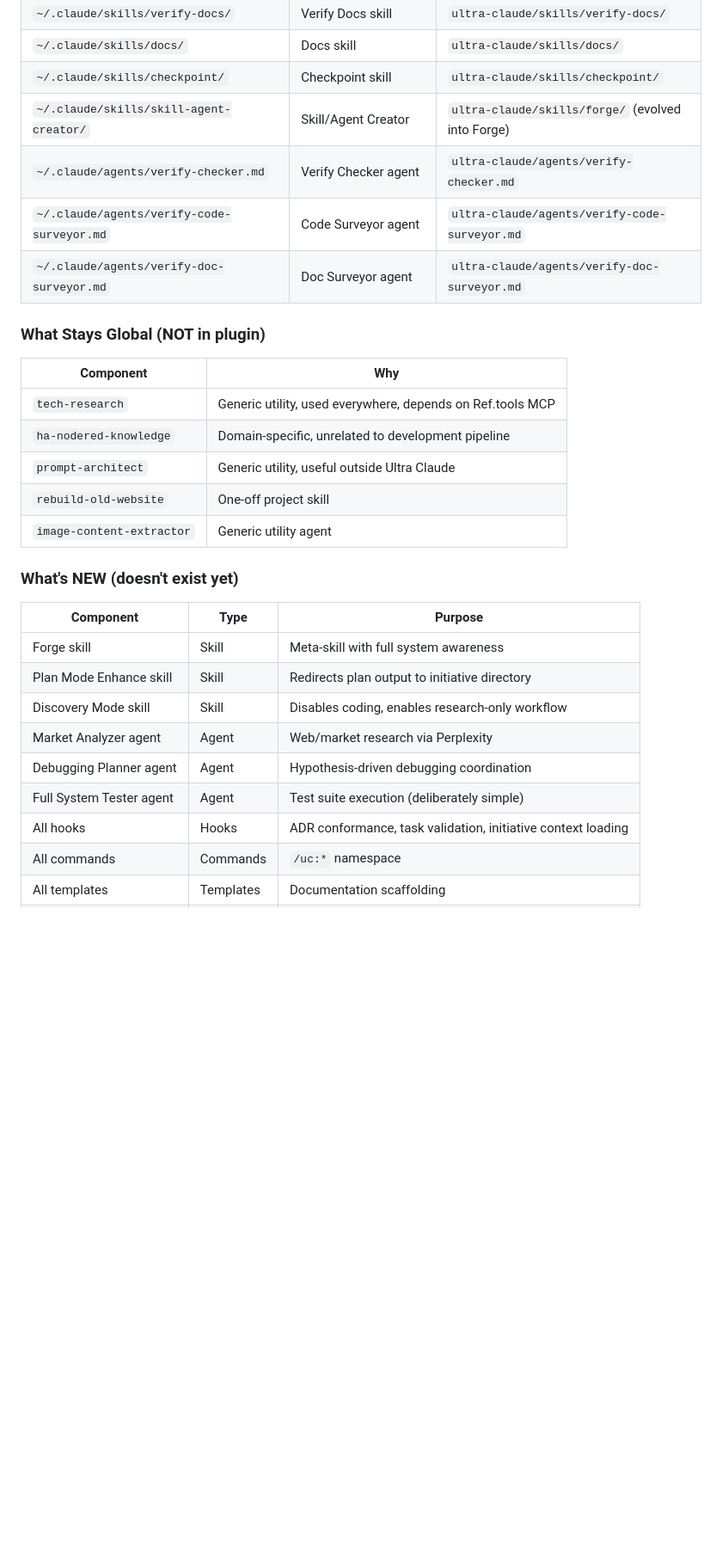
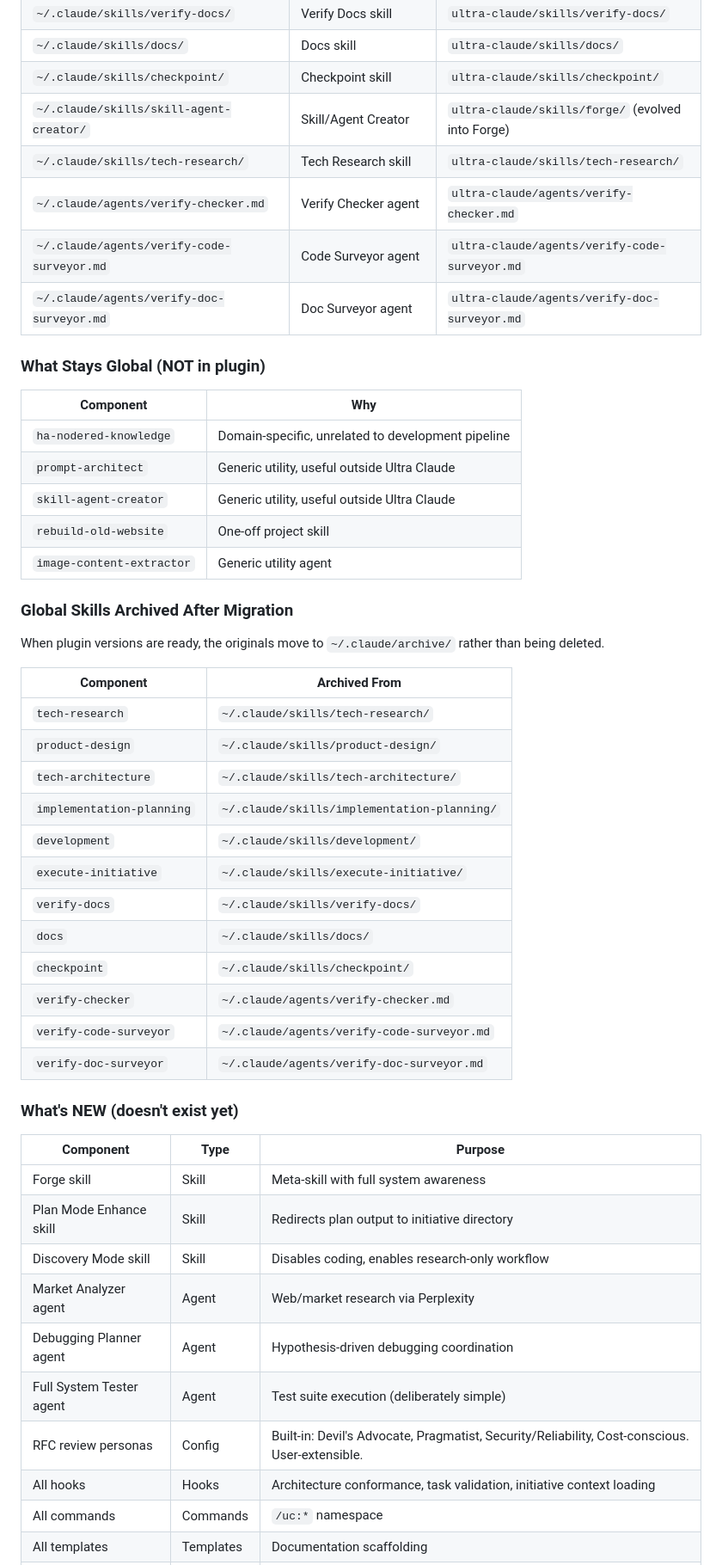
Before and after one commit to duniecdawid/ultra-claude-code, a Markdown page: README.md, the part around one of its changes. Shown at 86% size. Rendered like a GitHub page; blank space fills up the shorter version.

```diff
--- a/README.md
+++ b/README.md
@@ -473,6 +480,7 @@ Forge achieves this by having a comprehensive system-overview.md reference that
 | `~/.claude/skills/docs/` | Docs skill | `ultra-claude/skills/docs/` |
 | `~/.claude/skills/checkpoint/` | Checkpoint skill | `ultra-claude/skills/checkpoint/` |
 | `~/.claude/skills/skill-agent-creator/` | Skill/Agent Creator | `ultra-claude/skills/forge/` (evolved into Forge) |
+| `~/.claude/skills/tech-research/` | Tech Research skill | `ultra-claude/skills/tech-research/` |
 | `~/.claude/agents/verify-checker.md` | Verify Checker agent | `ultra-claude/agents/verify-checker.md` |
 | `~/.claude/agents/verify-code-surveyor.md` | Code Surveyor agent | `ultra-claude/agents/verify-code-surveyor.md` |
 | `~/.claude/agents/verify-doc-surveyor.md` | Doc Surveyor agent | `ultra-claude/agents/verify-doc-surveyor.md` |
@@ -481,11 +489,30 @@ Forge achieves this by having a comprehensive system-overview.md reference that
 
 | Component | Why |
 |-----------|-----|
-| `tech-research` | Generic utility, used everywhere, depends on Ref.tools MCP |
 | `ha-nodered-knowledge` | Domain-specific, unrelated to development pipeline |
 | `prompt-architect` | Generic utility, useful outside Ultra Claude |
+| `skill-agent-creator` | Generic utility, useful outside Ultra Claude |
 | `rebuild-old-website` | One-off project skill |
 | `image-content-extractor` | Generic utility agent |
+
+### Global Skills Archived After Migration
+
+When plugin versions are ready, the originals move to `~/.claude/archive/` rather than being deleted.
+
+| Component | Archived From |
+|-----------|--------------|
+| `tech-research` | `~/.claude/skills/tech-research/` |
+| `product-design` | `~/.claude/skills/product-design/` |
+| `tech-architecture` | `~/.claude/skills/tech-architecture/` |
+| `implementation-planning` | `~/.claude/skills/implementation-planning/` |
+| `development` | `~/.claude/skills/development/` |
+| `execute-initiative` | `~/.claude/skills/execute-initiative/` |
+| `verify-docs` | `~/.claude/skills/verify-docs/` |
+| `docs` | `~/.claude/skills/docs/` |
+| `checkpoint` | `~/.claude/skills/checkpoint/` |
+| `verify-checker` | `~/.claude/agents/verify-checker.md` |
+| `verify-code-surveyor` | `~/.claude/agents/verify-code-surveyor.md` |
+| `verify-doc-surveyor` | `~/.claude/agents/verify-doc-surveyor.md` |
 
 ### What's NEW (doesn't exist yet)
 
@@ -497,7 +524,8 @@ Forge achieves this by having a comprehensive system-overview.md reference that
 | Market Analyzer agent | Agent | Web/market research via Perplexity |
 | Debugging Planner agent | Agent | Hypothesis-driven debugging coordination |
 | Full System Tester agent | Agent | Test suite execution (deliberately simple) |
-| All hooks | Hooks | ADR conformance, task validation, initiative context loading |
+| RFC review personas | Config | Built-in: Devil's Advocate, Pragmatist, Security/Reliability, Cost-conscious. User-extensible. |
+| All hooks | Hooks | Architecture conformance, task validation, initiative context loading |
 | All commands | Commands | `/uc:*` namespace |
 | All templates | Templates | Documentation scaffolding |
 | Plugin manifest | Config | plugin.json |
```
Also changed, not shown: other parts of README.md (+33 -28 lines).
